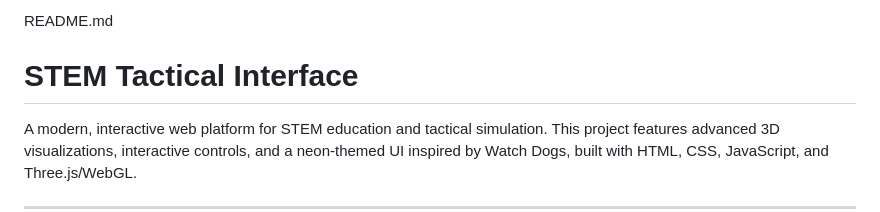
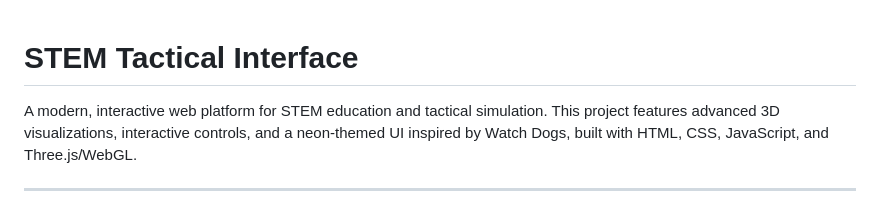
Before and after one commit to ahmetmelihafsar/cool-webpages-2, a Markdown page: README.md, the part around the change. Rendered like a GitHub page.

```diff
--- a/README.md
+++ b/README.md
@@ -1,5 +1,3 @@
-README.md
-
 # STEM Tactical Interface
 
 A modern, interactive web platform for STEM education and tactical simulation. This project features advanced 3D visualizations, interactive controls, and a neon-themed UI inspired by Watch Dogs, built with HTML, CSS, JavaScript, and Three.js/WebGL.
```
